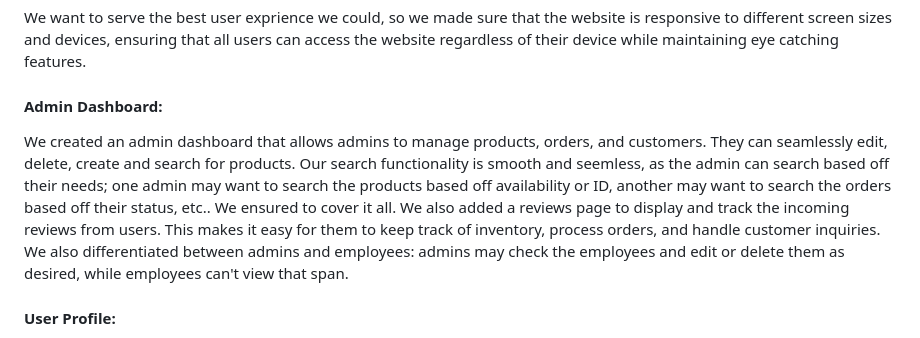
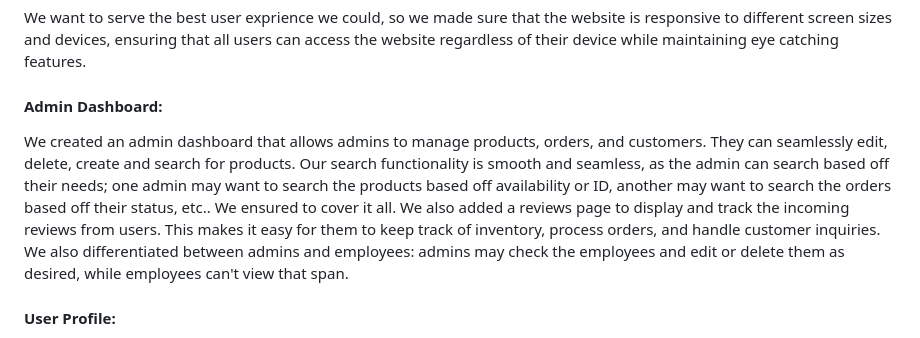
Before and after one commit to malakHelmy/Clementine, a Markdown page: README.md, the part around the change. Rendered like a GitHub page.

```diff
--- a/README.md
+++ b/README.md
@@ -25,7 +25,7 @@ which sells specifically diamond and gold, catered towards women around the age
 
 <h4> Responsive Design and animations: </h4> <p> We want to serve the best user exprience we could, so we made sure that the website is responsive to different screen sizes and devices, ensuring that all users can access the website regardless of their device while maintaining eye catching features. </p>
 
-<h4> Admin Dashboard: </h4> <p> We created an admin dashboard that allows admins to manage products, orders, and customers. They can seamlessly edit, delete, create and search for products. Our search functionality is smooth and seemless, as the admin can search based off their needs; one admin may want to search the products based off availability or ID, another may want to search the orders based off their status, etc.. We ensured to cover it all. We also added a reviews page to display and track the incoming reviews from users. This makes it easy for them to keep track of inventory, process orders, and handle customer inquiries. We also differentiated between admins and employees: admins may check the employees and edit or delete them as desired, while employees can't view that span. </p>
+<h4> Admin Dashboard: </h4> <p> We created an admin dashboard that allows admins to manage products, orders, and customers. They can seamlessly edit, delete, create and search for products. Our search functionality is smooth and seamless, as the admin can search based off their needs; one admin may want to search the products based off availability or ID, another may want to search the orders based off their status, etc.. We ensured to cover it all. We also added a reviews page to display and track the incoming reviews from users. This makes it easy for them to keep track of inventory, process orders, and handle customer inquiries. We also differentiated between admins and employees: admins may check the employees and edit or delete them as desired, while employees can't view that span. </p>
 
 <h4> User Profile: </h4> <p> We facilitated the shopping experience to the customer by allowing them to edit their profiles' settings; such as passwords, addresses and many more. They can also track their orders process, and also add products to wishlist and remove them however he likes. </p>
 
```
